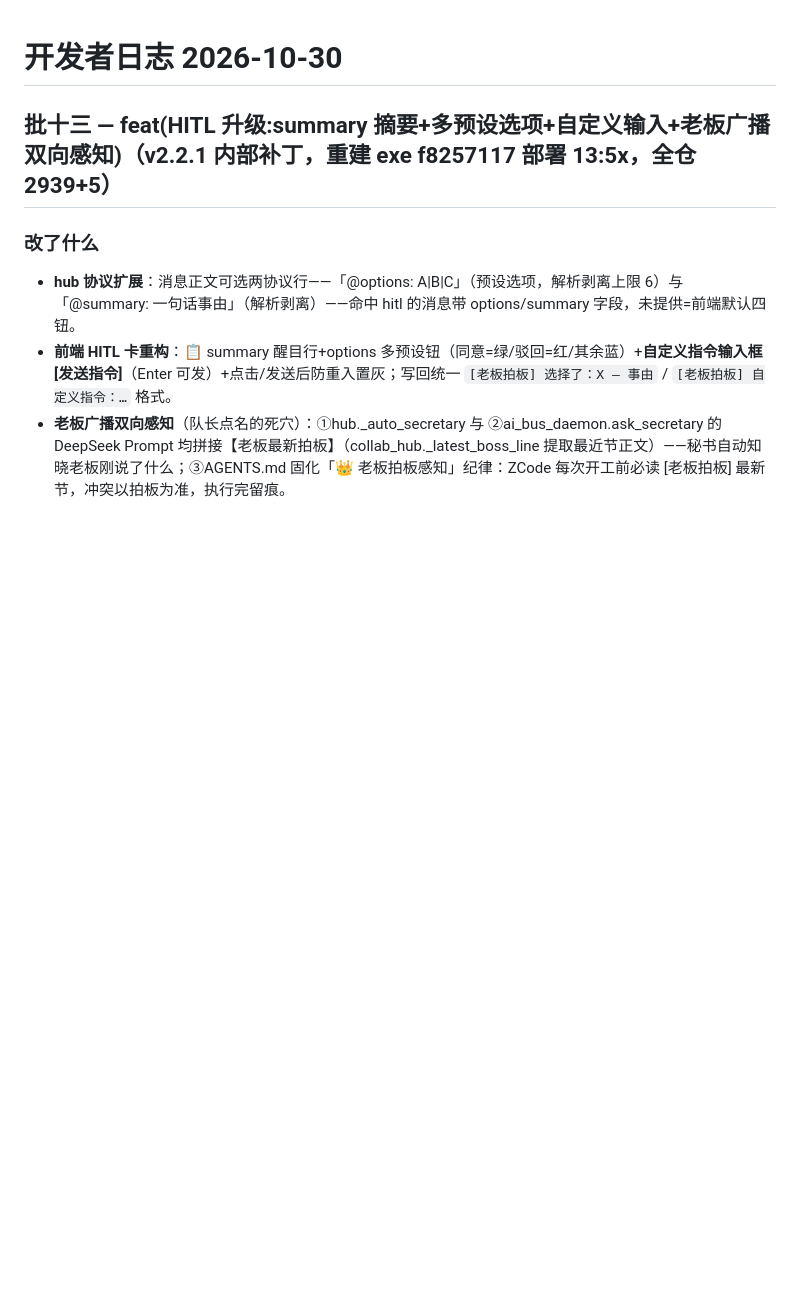
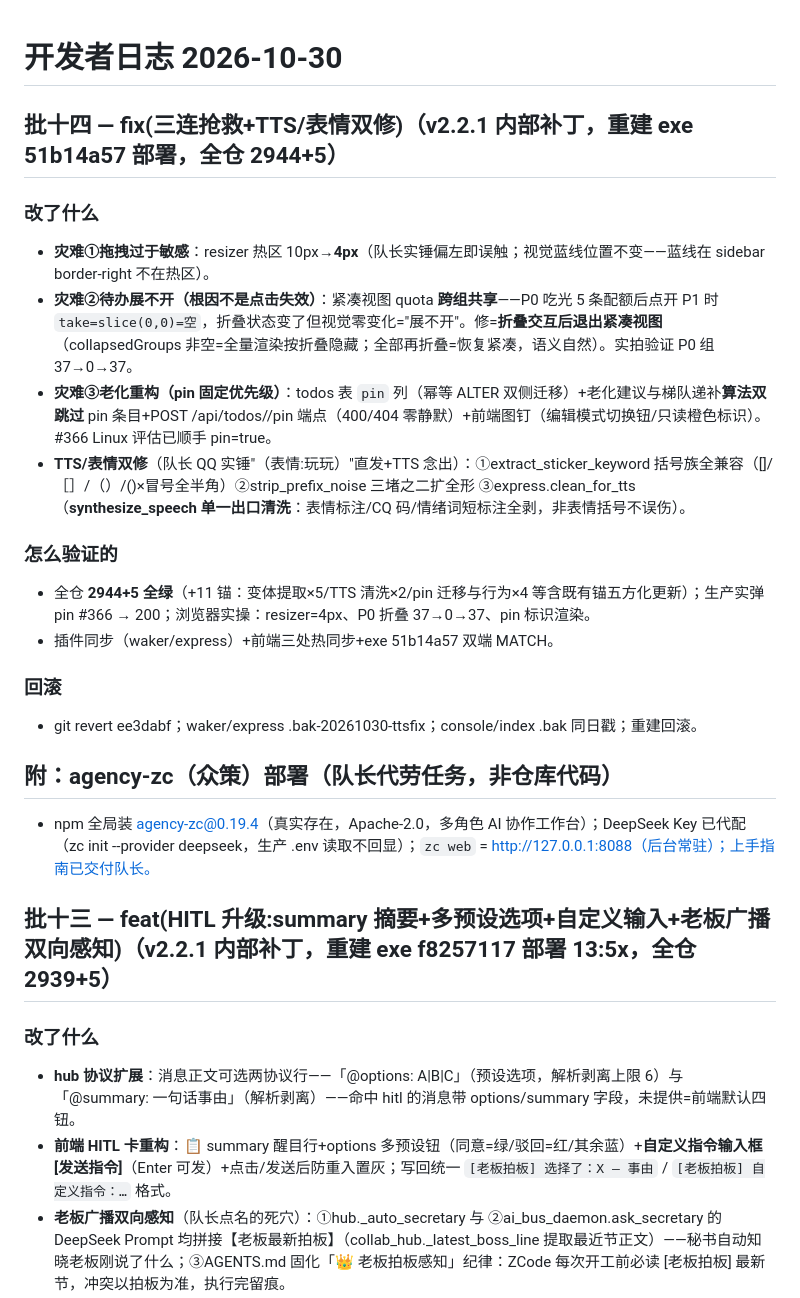
Before and after one commit to Xun201/xiaoju3-agent, a Markdown page: docs/dev_changelog_20261030.md, the part around the change. Rendered like a GitHub page; blank space fills up the shorter version.

Commit message:
docs(changelog 批十四)+pin 迁移测试修复补录（分离库双侧迁移遗漏）

```diff
--- a/docs/dev_changelog_20261030.md
+++ b/docs/dev_changelog_20261030.md
@@ -1,4 +1,23 @@
 # 开发者日志 2026-10-30
+
+## 批十四 — fix(三连抢救+TTS/表情双修)（v2.2.1 内部补丁，重建 exe 51b14a57 部署，全仓 2944+5）
+
+### 改了什么
+- **灾难①拖拽过于敏感**：resizer 热区 10px→**4px**（队长实锤偏左即误触；视觉蓝线位置不变——蓝线在 sidebar border-right 不在热区）。
+- **灾难②待办展不开（根因不是点击失效）**：紧凑视图 quota **跨组共享**——P0 吃光 5 条配额后点开 P1 时 `take=slice(0,0)=空`，折叠状态变了但视觉零变化="展不开"。修=**折叠交互后退出紧凑视图**（collapsedGroups 非空=全量渲染按折叠隐藏；全部再折叠=恢复紧凑，语义自然）。实拍验证 P0 组 37→0→37。
+- **灾难③老化重构（pin 固定优先级）**：todos 表 `pin` 列（幂等 ALTER 双侧迁移）+老化建议与梯队递补**算法双跳过** pin 条目+POST /api/todos/<id>/pin 端点（400/404 零静默）+前端图钉（编辑模式切换钮/只读橙色标识）。#366 Linux 评估已顺手 pin=true。
+- **TTS/表情双修**（队长 QQ 实锤"（表情:玩玩）"直发+TTS 念出）：①extract_sticker_keyword 括号族全兼容（[]/［］/（）/()×冒号全半角）②strip_prefix_noise 三堵之二扩全形 ③express.clean_for_tts（**synthesize_speech 单一出口清洗**：表情标注/CQ 码/情绪词短标注全剥，非表情括号不误伤）。
+
+### 怎么验证的
+- 全仓 **2944+5 全绿**（+11 锚：变体提取×5/TTS 清洗×2/pin 迁移与行为×4 等含既有锚五方化更新）；生产实弹 pin #366 → 200；浏览器实操：resizer=4px、P0 折叠 37→0→37、pin 标识渲染。
+- 插件同步（waker/express）+前端三处热同步+exe 51b14a57 双端 MATCH。
+
+### 回滚
+- git revert ee3dabf；waker/express .bak-20261030-ttsfix；console/index .bak 同日戳；重建回滚。
+
+## 附：agency-zc（众策）部署（队长代劳任务，非仓库代码）
+- npm 全局装 agency-zc@0.19.4（真实存在，Apache-2.0，多角色 AI 协作工作台）；DeepSeek Key 已代配（zc init --provider deepseek，生产 .env 读取不回显）；`zc web` = http://127.0.0.1:8088（后台常驻）；上手指南已交付队长。
+
 
 ## 批十三 — feat(HITL 升级:summary 摘要+多预设选项+自定义输入+老板广播双向感知)（v2.2.1 内部补丁，重建 exe f8257117 部署 13:5x，全仓 2939+5）
 
```
